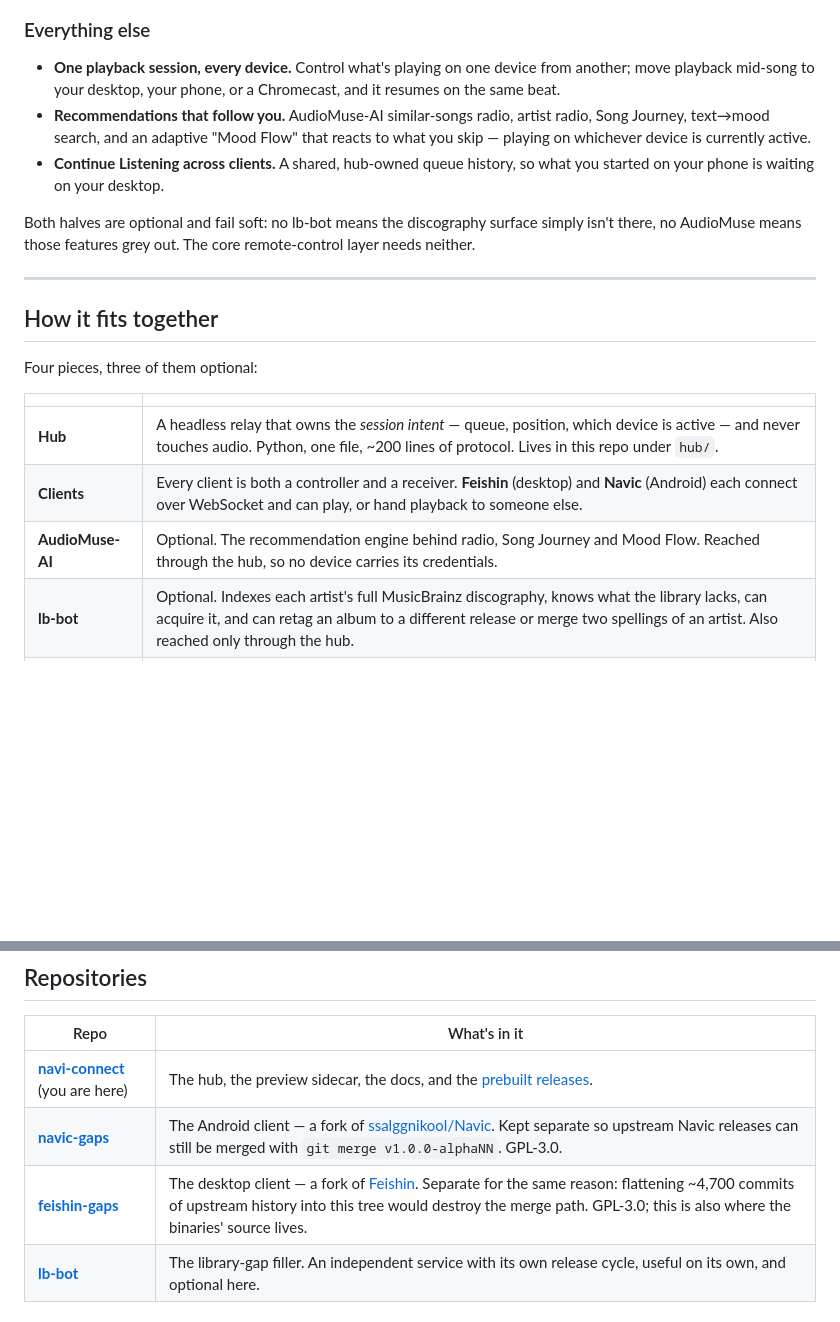
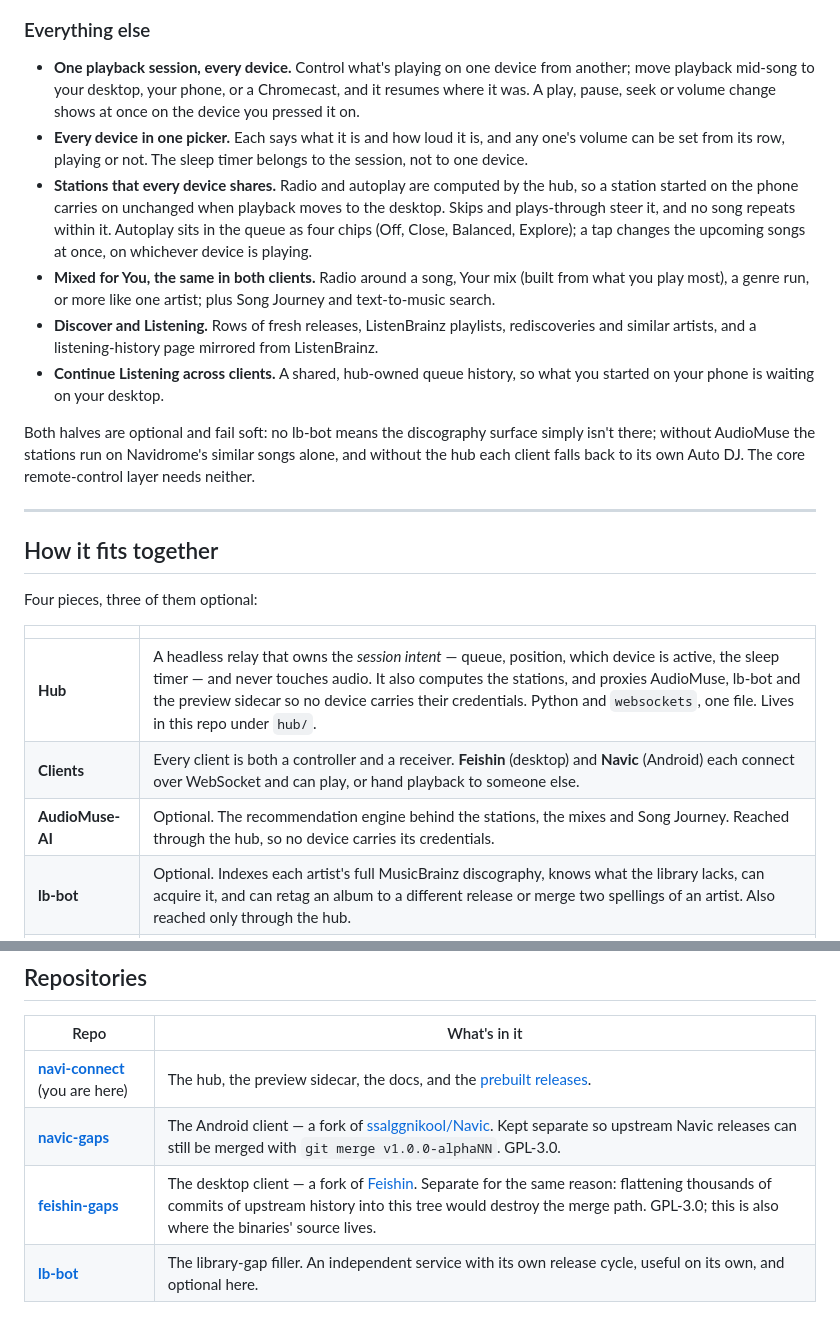
Before and after one commit to illuminator69/navi-connect, a Markdown page: README.md, 2 parts joined by grey strips. Drawn GitHub-style; blank space fills up the shorter version.

Commit message:
docs: the README describes stations, the device picker and the mixes
Mood Flow is gone, radio and autoplay are the hub's stations, and the
hub was described as ~200 lines when it now computes the stations and
proxies three services. The fail-soft line now says what replaces
AudioMuse and the hub when either is missing.

Co-Authored-By: Claude Opus 5.5 <noreply@anthropic.com>
Claude-Session: https://claude.ai/code/session_01ENYLPNd4j95SfVb5gRnRXU

```diff
--- a/README.md
+++ b/README.md
@@ -57,15 +57,25 @@ sources are ready, and what it's working on.
 ### Everything else
 
 - **One playback session, every device.** Control what's playing on one device from another; move
-  playback mid-song to your desktop, your phone, or a Chromecast, and it resumes on the same beat.
-- **Recommendations that follow you.** AudioMuse-AI similar-songs radio, artist radio, Song Journey,
-  text→mood search, and an adaptive "Mood Flow" that reacts to what you skip — playing on whichever
-  device is currently active.
+  playback mid-song to your desktop, your phone, or a Chromecast, and it resumes where it was. A
+  play, pause, seek or volume change shows at once on the device you pressed it on.
+- **Every device in one picker.** Each says what it is and how loud it is, and any one's volume can
+  be set from its row, playing or not. The sleep timer belongs to the session, not to one device.
+- **Stations that every device shares.** Radio and autoplay are computed by the hub, so a station
+  started on the phone carries on unchanged when playback moves to the desktop. Skips and
+  plays-through steer it, and no song repeats within it. Autoplay sits in the queue as four chips
+  (Off, Close, Balanced, Explore); a tap changes the upcoming songs at once, on whichever device is
+  playing.
+- **Mixed for You, the same in both clients.** Radio around a song, Your mix (built from what you
+  play most), a genre run, or more like one artist; plus Song Journey and text-to-music search.
+- **Discover and Listening.** Rows of fresh releases, ListenBrainz playlists, rediscoveries and
+  similar artists, and a listening-history page mirrored from ListenBrainz.
 - **Continue Listening across clients.** A shared, hub-owned queue history, so what you started on
   your phone is waiting on your desktop.
 
-Both halves are optional and fail soft: no lb-bot means the discography surface simply isn't there,
-no AudioMuse means those features grey out. The core remote-control layer needs neither.
+Both halves are optional and fail soft: no lb-bot means the discography surface simply isn't there;
+without AudioMuse the stations run on Navidrome's similar songs alone, and without the hub each
+client falls back to its own Auto DJ. The core remote-control layer needs neither.
 
 ---
 
@@ -75,9 +85,9 @@ Four pieces, three of them optional:
 
 | | |
 |---|---|
-| **Hub** | A headless relay that owns the *session intent* — queue, position, which device is active — and never touches audio. Python, one file, ~200 lines of protocol. Lives in this repo under `hub/`. |
+| **Hub** | A headless relay that owns the *session intent* — queue, position, which device is active, the sleep timer — and never touches audio. It also computes the stations, and proxies AudioMuse, lb-bot and the preview sidecar so no device carries their credentials. Python and `websockets`, one file. Lives in this repo under `hub/`. |
 | **Clients** | Every client is both a controller and a receiver. **Feishin** (desktop) and **Navic** (Android) each connect over WebSocket and can play, or hand playback to someone else. |
-| **AudioMuse-AI** | Optional. The recommendation engine behind radio, Song Journey and Mood Flow. Reached through the hub, so no device carries its credentials. |
+| **AudioMuse-AI** | Optional. The recommendation engine behind the stations, the mixes and Song Journey. Reached through the hub, so no device carries its credentials. |
 | **lb-bot** | Optional. Indexes each artist's full MusicBrainz discography, knows what the library lacks, can acquire it, and can retag an album to a different release or merge two spellings of an artist. Also reached only through the hub. |
 | **Preview sidecar** | Optional. Lets you hear a track the library doesn't have, in the ordinary queue. Its own process under `preview/`, because it is the one thing that serves *audio* — the hub proxies its control plane and never a byte of media. |
 
@@ -90,7 +100,7 @@ Read [`docs/ARCHITECTURE.md`](docs/ARCHITECTURE.md) for the whole design, and
 |---|---|
 | **[navi-connect](https://github.com/illuminator69/navi-connect)** (you are here) | The hub, the preview sidecar, the docs, and the [prebuilt releases](../../releases). |
 | **[navic-gaps](https://github.com/illuminator69/navic-gaps)** | The Android client — a fork of [ssalggnikool/Navic](https://github.com/ssalggnikool/Navic). Kept separate so upstream Navic releases can still be merged with `git merge v1.0.0-alphaNN`. GPL-3.0. |
-| **[feishin-gaps](https://github.com/illuminator69/feishin-gaps)** | The desktop client — a fork of [Feishin](https://github.com/jeffvli/feishin). Separate for the same reason: flattening ~4,700 commits of upstream history into this tree would destroy the merge path. GPL-3.0; this is also where the binaries' source lives. |
+| **[feishin-gaps](https://github.com/illuminator69/feishin-gaps)** | The desktop client — a fork of [Feishin](https://github.com/jeffvli/feishin). Separate for the same reason: flattening thousands of commits of upstream history into this tree would destroy the merge path. GPL-3.0; this is also where the binaries' source lives. |
 | **[lb-bot](https://github.com/illuminator69/lb-bot)** | The library-gap filler. An independent service with its own release cycle, useful on its own, and optional here. |
 
 ## Contents of this repo
```
